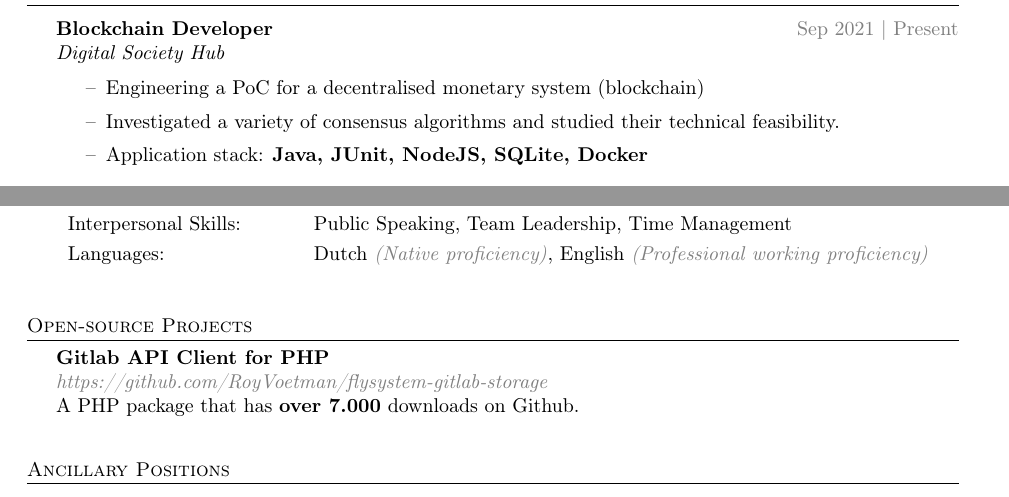
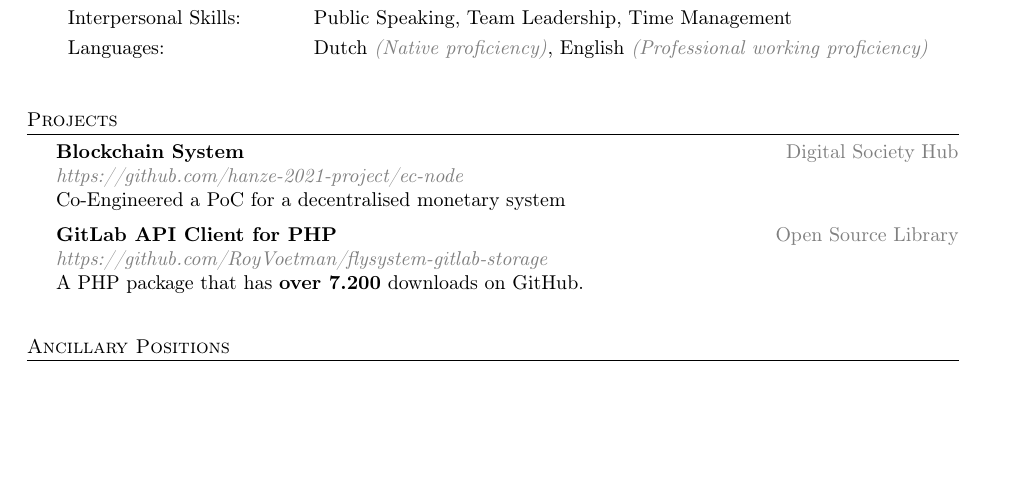
Before and after one commit to RoyVoetman/Resume, a LaTeX CV (resume.tex): two parts of pages 1 and 2 of 2 before the commit and part of page 2 of 2 after it, the two joined at a grey line, cut at the place of the change, the shorter picture padded with empty space. Compiled offline with pdfLaTeX.

Commit message:
updated resume

```diff
--- a/resume.tex
+++ b/resume.tex
@@ -117,15 +117,6 @@
 \header{Experience}
 \vspace{1mm}
 
-\textbf{Blockchain Developer} \hfill \textcolor{gray}{Sep 2021 | Present}\\
-\textit{Digital Society Hub}\\
-\vspace{-1mm}
-\begin{itemize} \itemsep 1pt
-    \item[--] Engineering a PoC for a decentralised monetary system (blockchain)
-    \item[--] Investigated a variety of consensus algorithms and studied their technical feasibility.
-	\item[--] Application stack: \textbf{Java, JUnit, NodeJS, SQLite, Docker}
-\end{itemize}
-
 \textbf{Software Engineer} \hfill \textcolor{gray}{Feb 2021 | Jul 2021}\\
 \textit{RDW $\cdot$ Internship}\\
 \vspace{-1mm}
@@ -244,9 +226,15 @@ MBO 4 Application Development\\
 
 \vspace{5mm}
 
-\header{Open-source Projects}
-{\textbf{Gitlab API Client for PHP}} \\ \textcolor{gray}{\emph{https://github.com/RoyVoetman/flysystem-gitlab-storage}}\\
-A PHP package that has \textbf{over 7.000} downloads on Github.
+\header{Projects}
+{\textbf{Blockchain System}} \hfill \textcolor{gray}{Digital Society Hub}\\
+\textcolor{gray}{\emph{https://github.com/hanze-2021-project/ec-node}}\\
+Co-Engineered a PoC for a decentralised monetary system
+\vspace*{2mm}
+
+{\textbf{GitLab API Client for PHP}} \hfill \textcolor{gray}{Open Source Library}\\
+\textcolor{gray}{\emph{https://github.com/RoyVoetman/flysystem-gitlab-storage}}\\
+A PHP package that has \textbf{over 7.200} downloads on GitHub.
 \vspace*{2mm}
 
 \vspace{5mm}
```
Also changed, not shown: resume.pdf, resume.tex (9 more changed lines).
